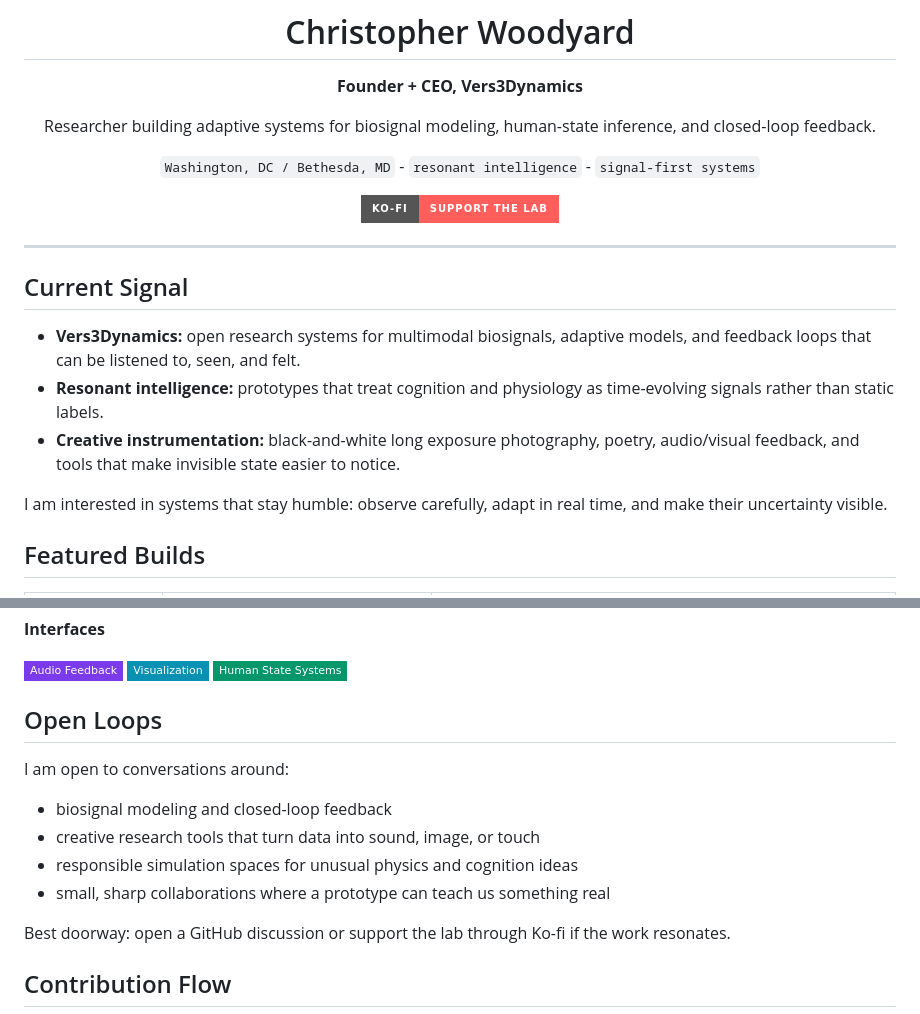
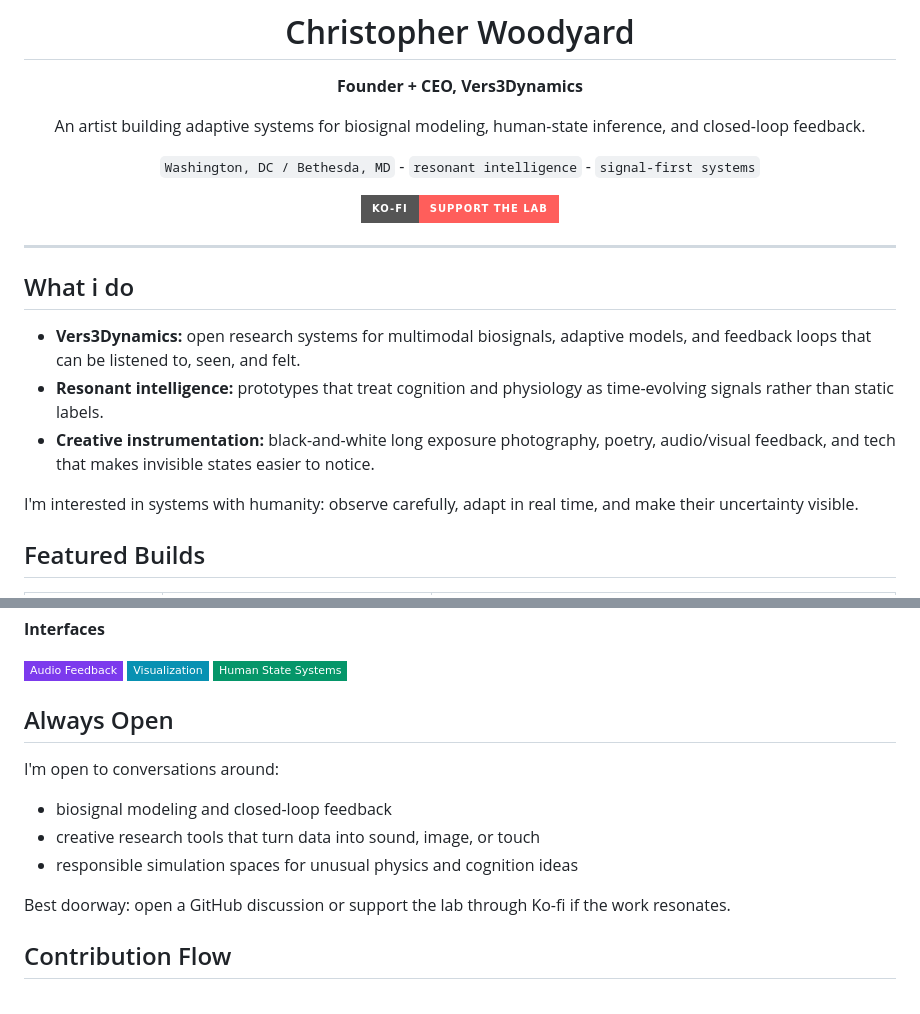
Before and after one commit to topherchris420/topherchris420, a Markdown page: README.md, 2 parts joined by grey strips. Drawn GitHub-style; badges without logos.

Commit message:
Revise README for clarity and updated roles
Updated descriptions and phrasing for clarity and consistency.

```diff
--- a/README.md
+++ b/README.md
@@ -13,7 +13,7 @@
 
 **Founder + CEO, Vers3Dynamics**
 
-Researcher building adaptive systems for biosignal modeling, human-state inference, and closed-loop feedback.
+An artist building adaptive systems for biosignal modeling, human-state inference, and closed-loop feedback.
 
 `Washington, DC / Bethesda, MD` - `resonant intelligence` - `signal-first systems`
 
@@ -23,13 +23,13 @@ Researcher building adaptive systems for biosignal modeling, human-state inferen
 
 ---
 
-## Current Signal
+## What i do
 
 - **Vers3Dynamics:** open research systems for multimodal biosignals, adaptive models, and feedback loops that can be listened to, seen, and felt.
 - **Resonant intelligence:** prototypes that treat cognition and physiology as time-evolving signals rather than static labels.
-- **Creative instrumentation:** black-and-white long exposure photography, poetry, audio/visual feedback, and tools that make invisible state easier to notice.
+- **Creative instrumentation:** black-and-white long exposure photography, poetry, audio/visual feedback, and tech that makes invisible states easier to notice.
 
-I am interested in systems that stay humble: observe carefully, adapt in real time, and make their uncertainty visible.
+I'm interested in systems with humanity: observe carefully, adapt in real time, and make their uncertainty visible.
 
 ## Featured Builds
 
@@ -61,14 +61,13 @@ I am interested in systems that stay humble: observe carefully, adapt in real ti
 ![Visualization](https://img.shields.io/badge/Visualization-0891B2?style=flat-square)
 ![Human State](https://img.shields.io/badge/Human%20State%20Systems-059669?style=flat-square)
 
-## Open Loops
+## Always Open
 
-I am open to conversations around:
+I'm open to conversations around:
 
 - biosignal modeling and closed-loop feedback
 - creative research tools that turn data into sound, image, or touch
 - responsible simulation spaces for unusual physics and cognition ideas
-- small, sharp collaborations where a prototype can teach us something real
 
 Best doorway: open a GitHub discussion or support the lab through Ko-fi if the work resonates.
 
```
